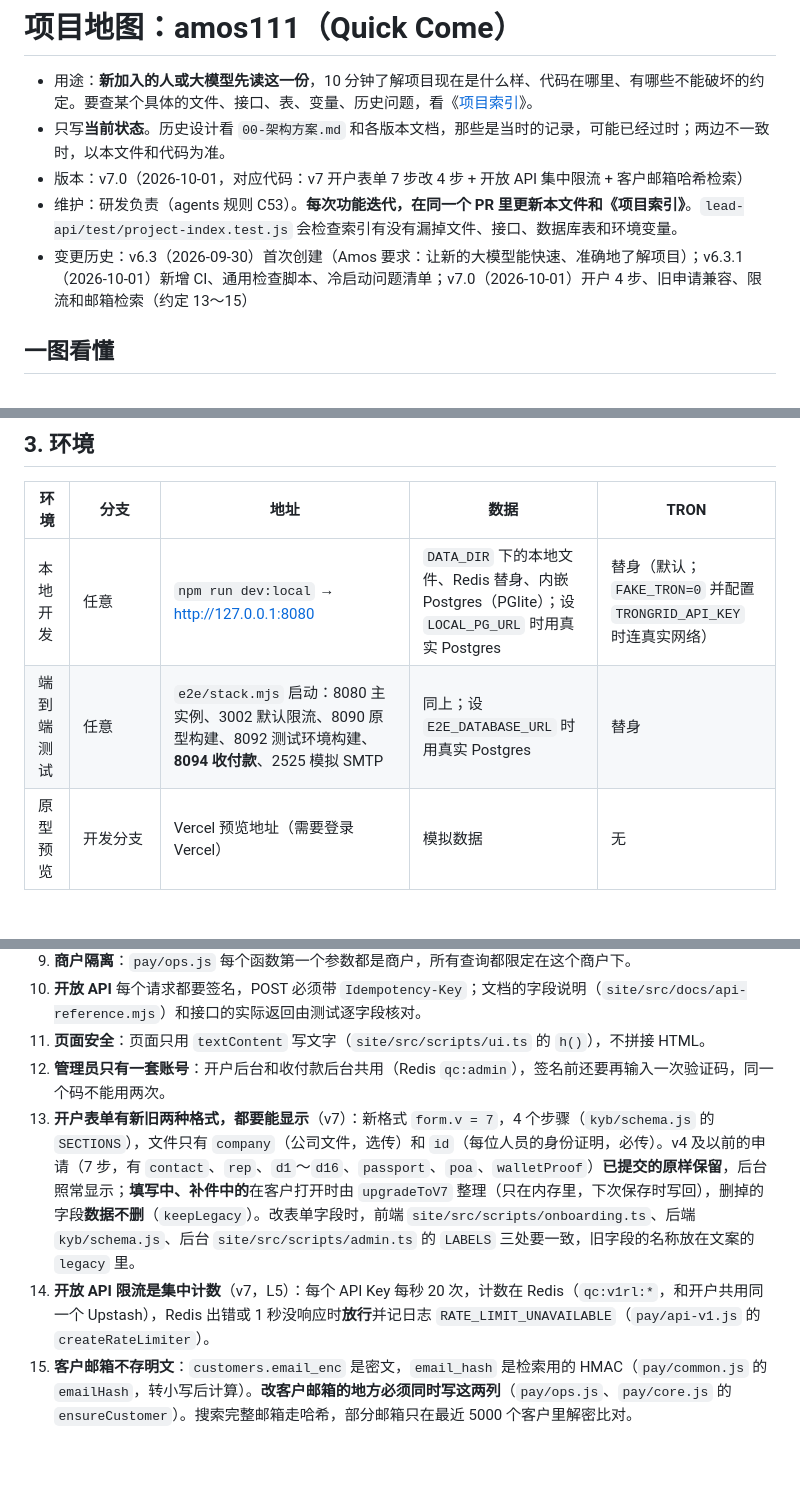
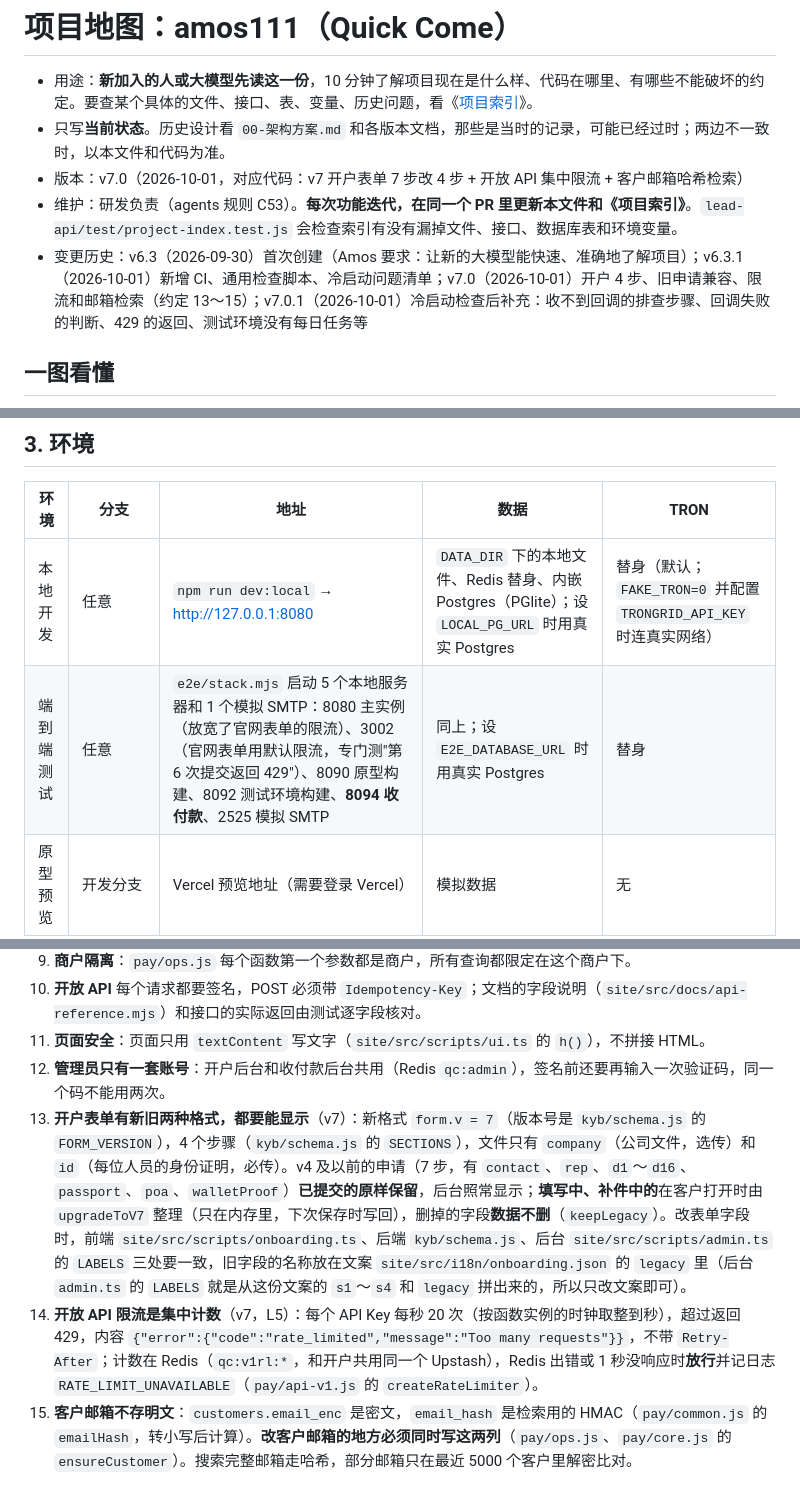
Before and after one commit to dollar3651314/amos111, a Markdown page: 项目地图.md, 3 parts joined by grey strips. GitHub-like rendering; blank space fills up the shorter version.

```diff
--- a/项目地图.md
+++ b/项目地图.md
@@ -3,7 +3,7 @@
 - 只写**当前状态**。历史设计看 `00-架构方案.md` 和各版本文档，那些是当时的记录，可能已经过时；两边不一致时，以本文件和代码为准。
 - 版本：v7.0（2026-10-01，对应代码：v7 开户表单 7 步改 4 步 + 开放 API 集中限流 + 客户邮箱哈希检索）
 - 维护：研发负责（agents 规则 C53）。**每次功能迭代，在同一个 PR 里更新本文件和《项目索引》**。`lead-api/test/project-index.test.js` 会检查索引有没有漏掉文件、接口、数据库表和环境变量。
-- 变更历史：v6.3（2026-09-30）首次创建（Amos 要求：让新的大模型能快速、准确地了解项目）；v6.3.1（2026-10-01）新增 CI、通用检查脚本、冷启动问题清单；v7.0（2026-10-01）开户 4 步、旧申请兼容、限流和邮箱检索（约定 13～15）
+- 变更历史：v6.3（2026-09-30）首次创建（Amos 要求：让新的大模型能快速、准确地了解项目）；v6.3.1（2026-10-01）新增 CI、通用检查脚本、冷启动问题清单；v7.0（2026-10-01）开户 4 步、旧申请兼容、限流和邮箱检索（约定 13～15）；v7.0.1（2026-10-01）冷启动检查后补充：收不到回调的排查步骤、回调失败的判断、429 的返回、测试环境没有每日任务等
 
 ## 一图看懂
 
@@ -70,7 +70,7 @@ config/wallets.json     各环境的热钱包、冷钱包地址（公开信息
 | 环境 | 分支 | 地址 | 数据 | TRON |
 |---|---|---|---|---|
 | 本地开发 | 任意 | `npm run dev:local` → http://127.0.0.1:8080 | `DATA_DIR` 下的本地文件、Redis 替身、内嵌 Postgres（PGlite）；设 `LOCAL_PG_URL` 时用真实 Postgres | 替身（默认；`FAKE_TRON=0` 并配置 `TRONGRID_API_KEY` 时连真实网络） |
-| 端到端测试 | 任意 | `e2e/stack.mjs` 启动：8080 主实例、3002 默认限流、8090 原型构建、8092 测试环境构建、**8094 收付款**、2525 模拟 SMTP | 同上；设 `E2E_DATABASE_URL` 时用真实 Postgres | 替身 |
+| 端到端测试 | 任意 | `e2e/stack.mjs` 启动 5 个本地服务器和 1 个模拟 SMTP：8080 主实例（放宽了官网表单的限流）、3002（官网表单用默认限流，专门测"第 6 次提交返回 429"）、8090 原型构建、8092 测试环境构建、**8094 收付款**、2525 模拟 SMTP | 同上；设 `E2E_DATABASE_URL` 时用真实 Postgres | 替身 |
 | 原型预览 | 开发分支 | Vercel 预览地址（需要登录 Vercel） | 模拟数据 | 无 |
 | **测试环境** | `staging` | https://amos111-git-staging-jeffzhaifei-3827s-projects.vercel.app/ （有访问保护） | Supabase `quickcome-staging` | **Nile 测试网** |
 | **生产** | `main` | https://amos111.vercel.app/ | Supabase `quickcome-prod` | **主网（真实资金）** |
@@ -105,8 +105,8 @@ config/wallets.json     各环境的热钱包、冷钱包地址（公开信息
 10. **开放 API** 每个请求都要签名，POST 必须带 `Idempotency-Key`；文档的字段说明（`site/src/docs/api-reference.mjs`）和接口的实际返回由测试逐字段核对。
 11. **页面安全**：页面只用 `textContent` 写文字（`site/src/scripts/ui.ts` 的 `h()`），不拼接 HTML。
 12. **管理员只有一套账号**：开户后台和收付款后台共用（Redis `qc:admin`），签名前还要再输入一次验证码，同一个码不能用两次。
-13. **开户表单有新旧两种格式，都要能显示**（v7）：新格式 `form.v = 7`，4 个步骤（`kyb/schema.js` 的 `SECTIONS`），文件只有 `company`（公司文件，选传）和 `id`（每位人员的身份证明，必传）。v4 及以前的申请（7 步，有 `contact`、`rep`、`d1`～`d16`、`passport`、`poa`、`walletProof`）**已提交的原样保留**，后台照常显示；**填写中、补件中的**在客户打开时由 `upgradeToV7` 整理（只在内存里，下次保存时写回），删掉的字段**数据不删**（`keepLegacy`）。改表单字段时，前端 `site/src/scripts/onboarding.ts`、后端 `kyb/schema.js`、后台 `site/src/scripts/admin.ts` 的 `LABELS` 三处要一致，旧字段的名称放在文案的 `legacy` 里。
-14. **开放 API 限流是集中计数**（v7，L5）：每个 API Key 每秒 20 次，计数在 Redis（`qc:v1rl:*`，和开户共用同一个 Upstash），Redis 出错或 1 秒没响应时**放行**并记日志 `RATE_LIMIT_UNAVAILABLE`（`pay/api-v1.js` 的 `createRateLimiter`）。
+13. **开户表单有新旧两种格式，都要能显示**（v7）：新格式 `form.v = 7`（版本号是 `kyb/schema.js` 的 `FORM_VERSION`），4 个步骤（`kyb/schema.js` 的 `SECTIONS`），文件只有 `company`（公司文件，选传）和 `id`（每位人员的身份证明，必传）。v4 及以前的申请（7 步，有 `contact`、`rep`、`d1`～`d16`、`passport`、`poa`、`walletProof`）**已提交的原样保留**，后台照常显示；**填写中、补件中的**在客户打开时由 `upgradeToV7` 整理（只在内存里，下次保存时写回），删掉的字段**数据不删**（`keepLegacy`）。改表单字段时，前端 `site/src/scripts/onboarding.ts`、后端 `kyb/schema.js`、后台 `site/src/scripts/admin.ts` 的 `LABELS` 三处要一致，旧字段的名称放在文案 `site/src/i18n/onboarding.json` 的 `legacy` 里（后台 `admin.ts` 的 `LABELS` 就是从这份文案的 `s1`～`s4` 和 `legacy` 拼出来的，所以只改文案即可）。
+14. **开放 API 限流是集中计数**（v7，L5）：每个 API Key 每秒 20 次（按函数实例的时钟取整到秒），超过返回 429，内容 `{"error":{"code":"rate_limited","message":"Too many requests"}}`，不带 `Retry-After`；计数在 Redis（`qc:v1rl:*`，和开户共用同一个 Upstash），Redis 出错或 1 秒没响应时**放行**并记日志 `RATE_LIMIT_UNAVAILABLE`（`pay/api-v1.js` 的 `createRateLimiter`）。
 15. **客户邮箱不存明文**：`customers.email_enc` 是密文，`email_hash` 是检索用的 HMAC（`pay/common.js` 的 `emailHash`，转小写后计算）。**改客户邮箱的地方必须同时写这两列**（`pay/ops.js`、`pay/core.js` 的 `ensureCustomer`）。搜索完整邮箱走哈希，部分邮箱只在最近 5000 个客户里解密比对。
 
 ## 6. 常用命令
```
Also changed, not shown: other parts of 项目地图.md (+5 -2 lines), 项目索引.md (+13 -13 lines).
